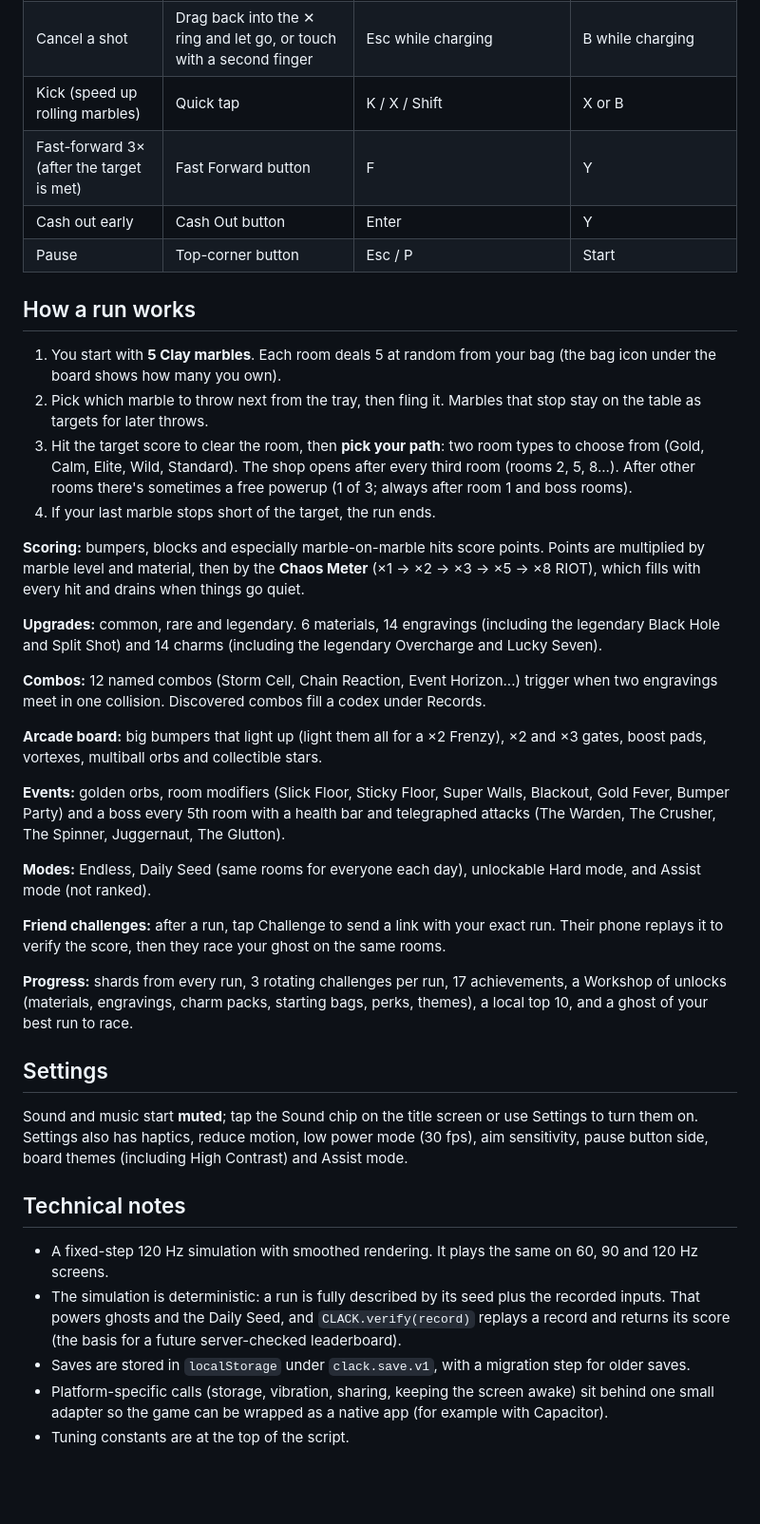
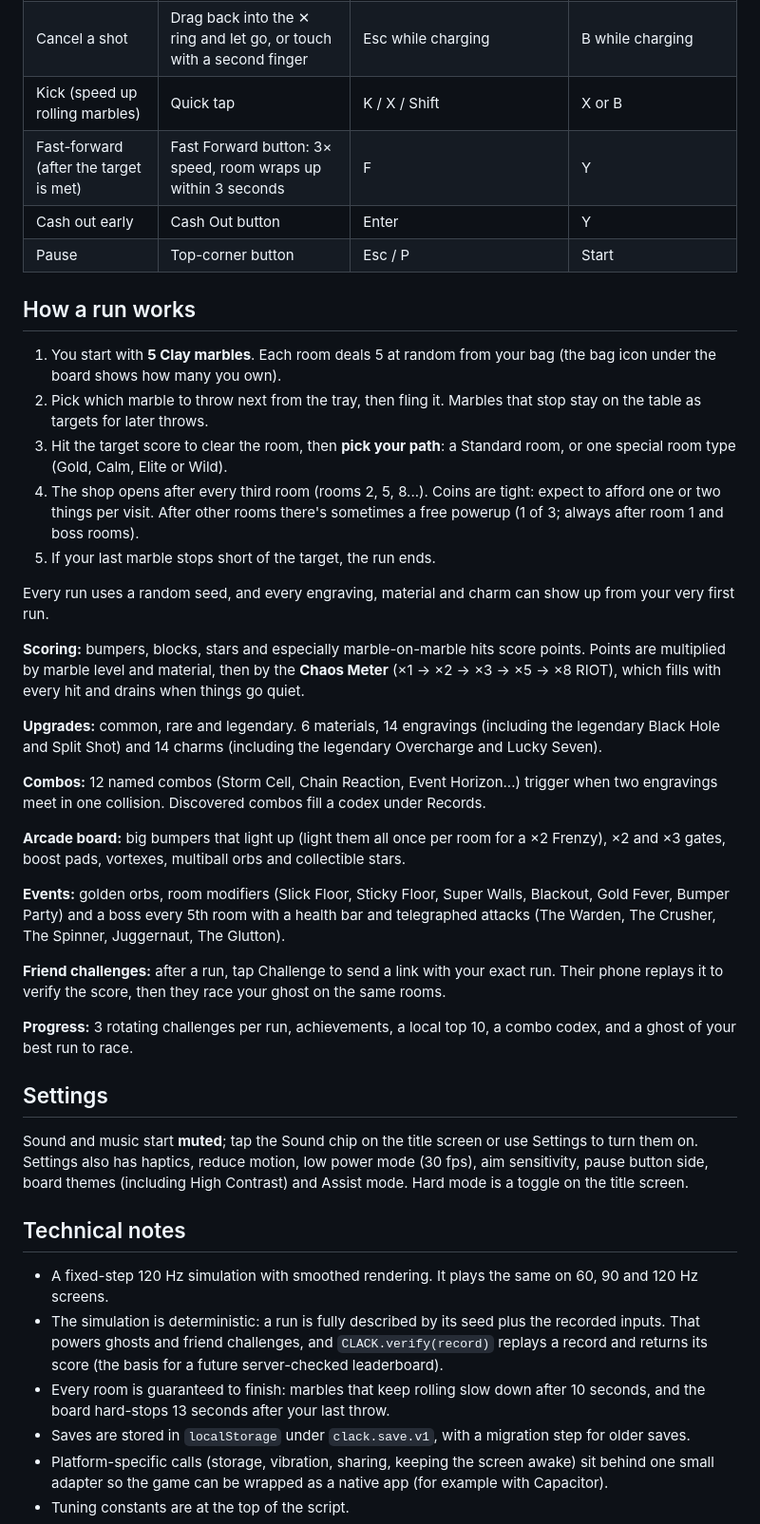
Before and after one commit to eseto9/ClickClack, a Markdown page: README.md, the part around one of its changes. Shown at 95% size. GitHub-like rendering; blank space fills up the shorter version.

Commit message:
Update README for the latest version
Co-Authored-By: Claude Opus 5.5 <noreply@anthropic.com>

```diff
--- a/README.md
+++ b/README.md
@@ -19,7 +22,7 @@ The whole game is one offline HTML file ([index.html](index.html)) with no asset
 | See your whole bag (pauses) | Tap the bag icon left of the tray | — | — |
 | Cancel a shot | Drag back into the ✕ ring and let go, or touch with a second finger | Esc while charging | B while charging |
 | Kick (speed up rolling marbles) | Quick tap | K / X / Shift | X or B |
-| Fast-forward 3× (after the target is met) | Fast Forward button | F | Y |
+| Fast-forward (after the target is met) | Fast Forward button: 3× speed, room wraps up within 3 seconds | F | Y |
 | Cash out early | Cash Out button | Enter | Y |
 | Pause | Top-corner button | Esc / P | Start |
 
@@ -27,33 +30,35 @@ The whole game is one offline HTML file ([index.html](index.html)) with no asset
 
 1. You start with **5 Clay marbles**. Each room deals 5 at random from your bag (the bag icon under the board shows how many you own).
 2. Pick which marble to throw next from the tray, then fling it. Marbles that stop stay on the table as targets for later throws.
-3. Hit the target score to clear the room, then **pick your path**: two room types to choose from (Gold, Calm, Elite, Wild, Standard). The shop opens after every third room (rooms 2, 5, 8...). After other rooms there's sometimes a free powerup (1 of 3; always after room 1 and boss rooms).
-4. If your last marble stops short of the target, the run ends.
+3. Hit the target score to clear the room, then **pick your path**: a Standard room, or one special room type (Gold, Calm, Elite or Wild).
+4. The shop opens after every third room (rooms 2, 5, 8...). Coins are tight: expect to afford one or two things per visit. After other rooms there's sometimes a free powerup (1 of 3; always after room 1 and boss rooms).
+5. If your last marble stops short of the target, the run ends.
 
-**Scoring:** bumpers, blocks and especially marble-on-marble hits score points. Points are multiplied by marble level and material, then by the **Chaos Meter** (×1 → ×2 → ×3 → ×5 → ×8 RIOT), which fills with every hit and drains when things go quiet.
+Every run uses a random seed, and every engraving, material and charm can show up from your very first run.
+
+**Scoring:** bumpers, blocks, stars and especially marble-on-marble hits score points. Points are multiplied by marble level and material, then by the **Chaos Meter** (×1 → ×2 → ×3 → ×5 → ×8 RIOT), which fills with every hit and drains when things go quiet.
 
 **Upgrades:** common, rare and legendary. 6 materials, 14 engravings (including the legendary Black Hole and Split Shot) and 14 charms (including the legendary Overcharge and Lucky Seven).
 
 **Combos:** 12 named combos (Storm Cell, Chain Reaction, Event Horizon...) trigger when two engravings meet in one collision. Discovered combos fill a codex under Records.
 
-**Arcade board:** big bumpers that light up (light them all for a ×2 Frenzy), ×2 and ×3 gates, boost pads, vortexes, multiball orbs and collectible stars.
+**Arcade board:** big bumpers that light up (light them all once per room for a ×2 Frenzy), ×2 and ×3 gates, boost pads, vortexes, multiball orbs and collectible stars.
 
 **Events:** golden orbs, room modifiers (Slick Floor, Sticky Floor, Super Walls, Blackout, Gold Fever, Bumper Party) and a boss every 5th room with a health bar and telegraphed attacks (The Warden, The Crusher, The Spinner, Juggernaut, The Glutton).
 
-**Modes:** Endless, Daily Seed (same rooms for everyone each day), unlockable Hard mode, and Assist mode (not ranked).
-
 **Friend challenges:** after a run, tap Challenge to send a link with your exact run. Their phone replays it to verify the score, then they race your ghost on the same rooms.
 
-**Progress:** shards from every run, 3 rotating challenges per run, 17 achievements, a Workshop of unlocks (materials, engravings, charm packs, starting bags, perks, themes), a local top 10, and a ghost of your best run to race.
+**Progress:** 3 rotating challenges per run, achievements, a local top 10, a combo codex, and a ghost of your best run to race.
 
 ## Settings
 
-Sound and music start **muted**; tap the Sound chip on the title screen or use Settings to turn them on. Settings also has haptics, reduce motion, low power mode (30 fps), aim sensitivity, pause button side, board themes (including High Contrast) and Assist mode.
+Sound and music start **muted**; tap the Sound chip on the title screen or use Settings to turn them on. Settings also has haptics, reduce motion, low power mode (30 fps), aim sensitivity, pause button side, board themes (including High Contrast) and Assist mode. Hard mode is a toggle on the title screen.
 
 ## Technical notes
 
 - A fixed-step 120 Hz simulation with smoothed rendering. It plays the same on 60, 90 and 120 Hz screens.
-- The simulation is deterministic: a run is fully described by its seed plus the recorded inputs. That powers ghosts and the Daily Seed, and `CLACK.verify(record)` replays a record and returns its score (the basis for a future server-checked leaderboard).
+- The simulation is deterministic: a run is fully described by its seed plus the recorded inputs. That powers ghosts and friend challenges, and `CLACK.verify(record)` replays a record and returns its score (the basis for a future server-checked leaderboard).
+- Every room is guaranteed to finish: marbles that keep rolling slow down after 10 seconds, and the board hard-stops 13 seconds after your last throw.
 - Saves are stored in `localStorage` under `clack.save.v1`, with a migration step for older saves.
 - Platform-specific calls (storage, vibration, sharing, keeping the screen awake) sit behind one small adapter so the game can be wrapped as a native app (for example with Capacitor).
 - Tuning constants are at the top of the script.
```
Also changed, not shown: other parts of README.md (+4 -1 lines).
